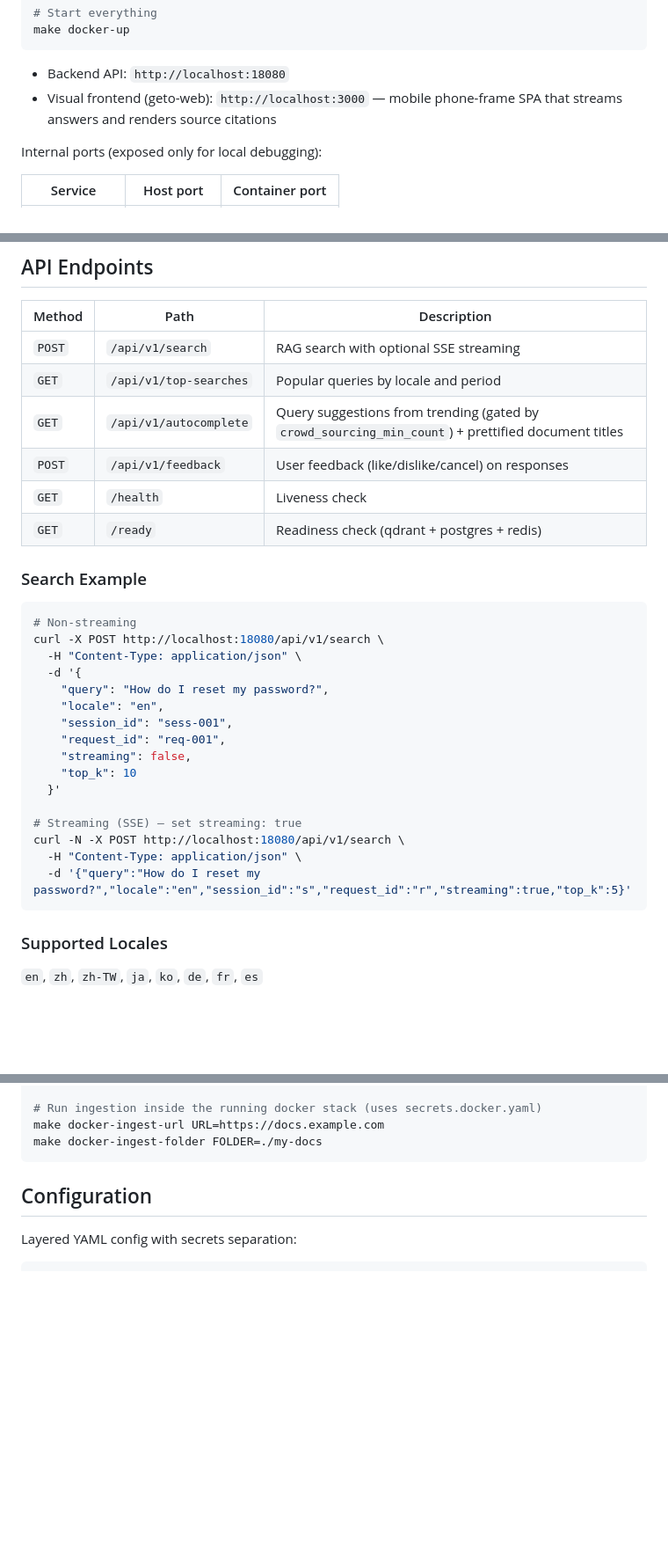
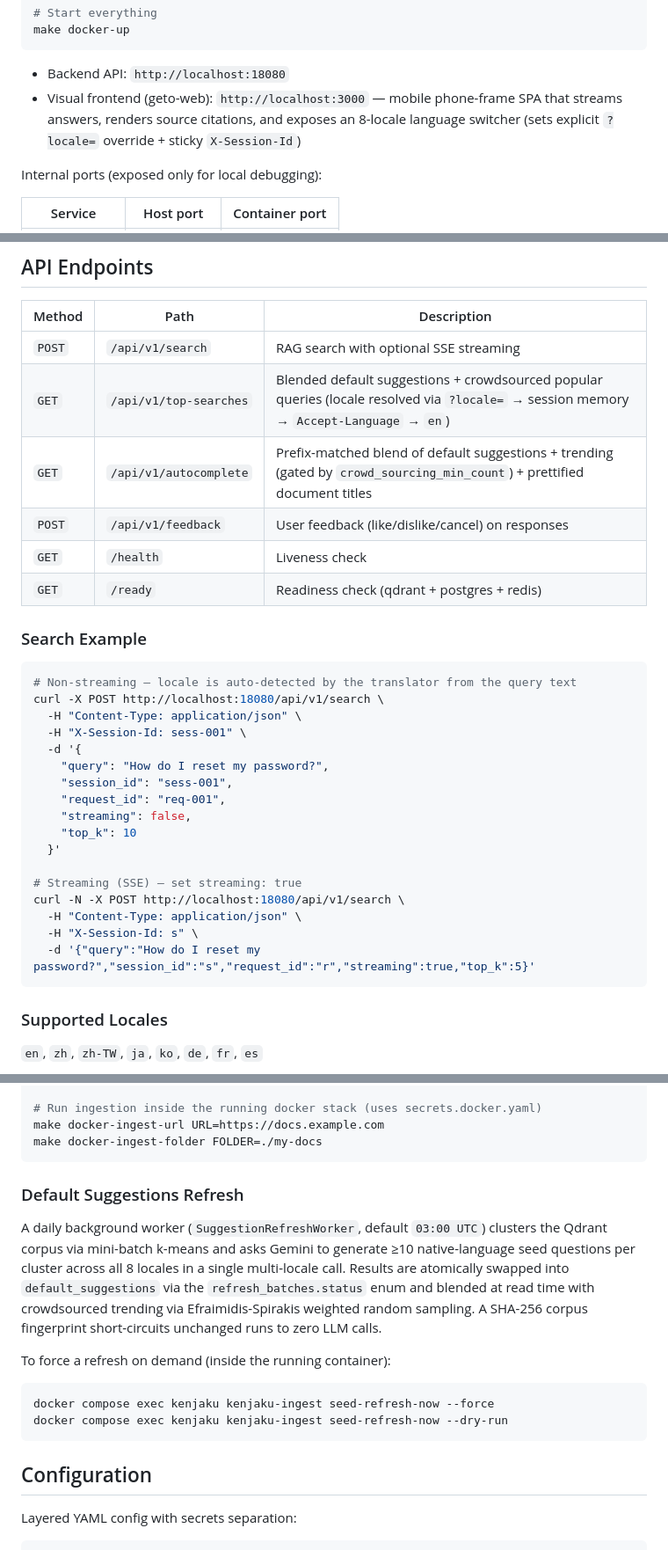
Before and after one commit to samwang0723/kenjaku, a Markdown page: README.md, 3 parts joined by grey strips. Shown at 88% size. GitHub-like rendering; blank space fills up the shorter version.

Commit message:
docs: sync README/CLAUDE with PRs #7 and #9

````diff
--- a/README.md
+++ b/README.md
@@ -48,7 +48,9 @@ make docker-up
 
 - Backend API: `http://localhost:18080`
 - Visual frontend (geto-web): `http://localhost:3000` — mobile phone-frame
-  SPA that streams answers and renders source citations
+  SPA that streams answers, renders source citations, and exposes an
+  8-locale language switcher (sets explicit `?locale=` override + sticky
+  `X-Session-Id`)
 
 Internal ports (exposed only for local debugging):
 
@@ -88,8 +90,8 @@ make lint
 | Method | Path | Description |
 |--------|------|-------------|
 | `POST` | `/api/v1/search` | RAG search with optional SSE streaming |
-| `GET` | `/api/v1/top-searches` | Popular queries by locale and period |
-| `GET` | `/api/v1/autocomplete` | Query suggestions from trending (gated by `crowd_sourcing_min_count`) + prettified document titles |
+| `GET` | `/api/v1/top-searches` | Blended default suggestions + crowdsourced popular queries (locale resolved via `?locale=` → session memory → `Accept-Language` → `en`) |
+| `GET` | `/api/v1/autocomplete` | Prefix-matched blend of default suggestions + trending (gated by `crowd_sourcing_min_count`) + prettified document titles |
 | `POST` | `/api/v1/feedback` | User feedback (like/dislike/cancel) on responses |
 | `GET` | `/health` | Liveness check |
 | `GET` | `/ready` | Readiness check (qdrant + postgres + redis) |
@@ -97,12 +99,12 @@ make lint
 ### Search Example
 
 ```bash
-# Non-streaming
+# Non-streaming — locale is auto-detected by the translator from the query text
 curl -X POST http://localhost:18080/api/v1/search \
   -H "Content-Type: application/json" \
+  -H "X-Session-Id: sess-001" \
   -d '{
     "query": "How do I reset my password?",
-    "locale": "en",
     "session_id": "sess-001",
     "request_id": "req-001",
     "streaming": false,
@@ -112,7 +114,8 @@ curl -X POST http://localhost:18080/api/v1/search \
 # Streaming (SSE) — set streaming: true
 curl -N -X POST http://localhost:18080/api/v1/search \
   -H "Content-Type: application/json" \
-  -d '{"query":"How do I reset my password?","locale":"en","session_id":"s","request_id":"r","streaming":true,"top_k":5}'
+  -H "X-Session-Id: s" \
+  -d '{"query":"How do I reset my password?","session_id":"s","request_id":"r","streaming":true,"top_k":5}'
 ```
 
 ### Supported Locales
@@ -133,6 +136,24 @@ make ingest-folder FOLDER=./my-docs
 # Run ingestion inside the running docker stack (uses secrets.docker.yaml)
 make docker-ingest-url URL=https://docs.example.com
 make docker-ingest-folder FOLDER=./my-docs
+```
+
+### Default Suggestions Refresh
+
+A daily background worker (`SuggestionRefreshWorker`, default `03:00 UTC`)
+clusters the Qdrant corpus via mini-batch k-means and asks Gemini to
+generate ≥10 native-language seed questions per cluster across all 8
+locales in a single multi-locale call. Results are atomically swapped
+into `default_suggestions` via the `refresh_batches.status` enum and
+blended at read time with crowdsourced trending via
+Efraimidis-Spirakis weighted random sampling. A SHA-256 corpus
+fingerprint short-circuits unchanged runs to zero LLM calls.
+
+To force a refresh on demand (inside the running container):
+
+```bash
+docker compose exec kenjaku kenjaku-ingest seed-refresh-now --force
+docker compose exec kenjaku kenjaku-ingest seed-refresh-now --dry-run
 ```
 
 ## Configuration
````
Also changed, not shown: CLAUDE.md (+7 -1 lines).
